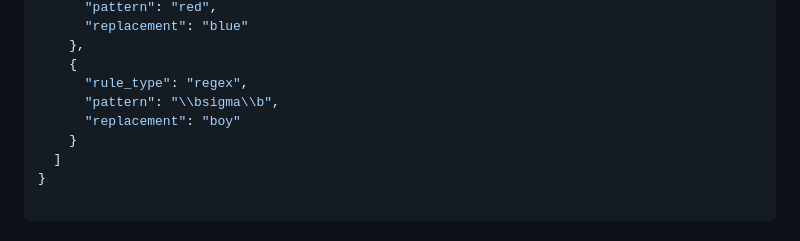
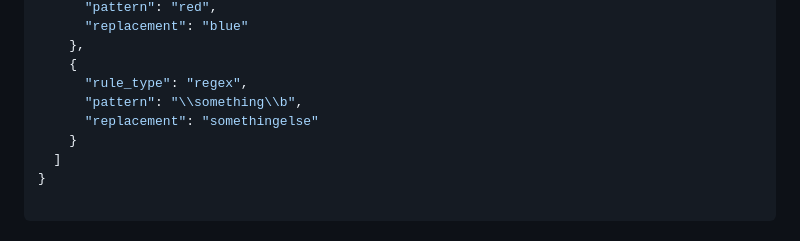
Before and after one commit to HectorSchreiner/RustyRhythm, a Markdown page: README.md, the part around the change. GitHub-like rendering.

```diff
--- a/README.md
+++ b/README.md
@@ -107,8 +107,8 @@ You can find more information by reading the [Documentation](https://github.com/
     },
     {
       "rule_type": "regex",
-      "pattern": "\\bsigma\\b",
-      "replacement": "boy"
+      "pattern": "\\something\\b",
+      "replacement": "somethingelse"
     }
   ]
 }
```
